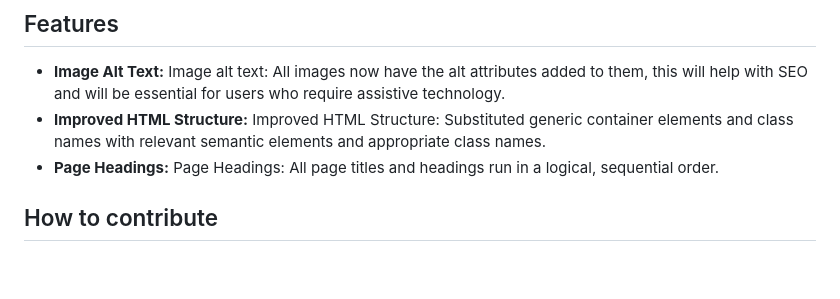
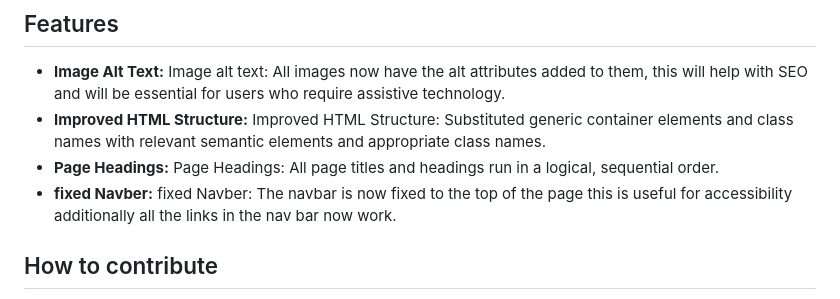
Before and after one commit to RossNE99/04-code-refactor-lesson, a Markdown page: README.md, the part around the change. Rendered like a GitHub page; blank space fills up the shorter version.

Commit message:
added fixed navbar to features in readme

```diff
--- a/README.md
+++ b/README.md
@@ -39,6 +39,7 @@ There is no special requirements for end users. Simply visit [here](https://gith
 - **Image Alt Text:** Image alt text: All images now have the alt attributes added to them, this will help with SEO and will be essential for users who require assistive technology.
 - **Improved HTML Structure:** Improved HTML Structure: Substituted generic container elements and class names with relevant semantic elements and appropriate class names.
 - **Page Headings:** Page Headings: All page titles and headings run in a logical, sequential order.
+- **fixed Navber:** fixed Navber: The navbar is now fixed to the top of the page this is useful for accessibility additionally all the links in the nav bar now work.
 
 ## How to contribute
 1. Fork this repository
```
